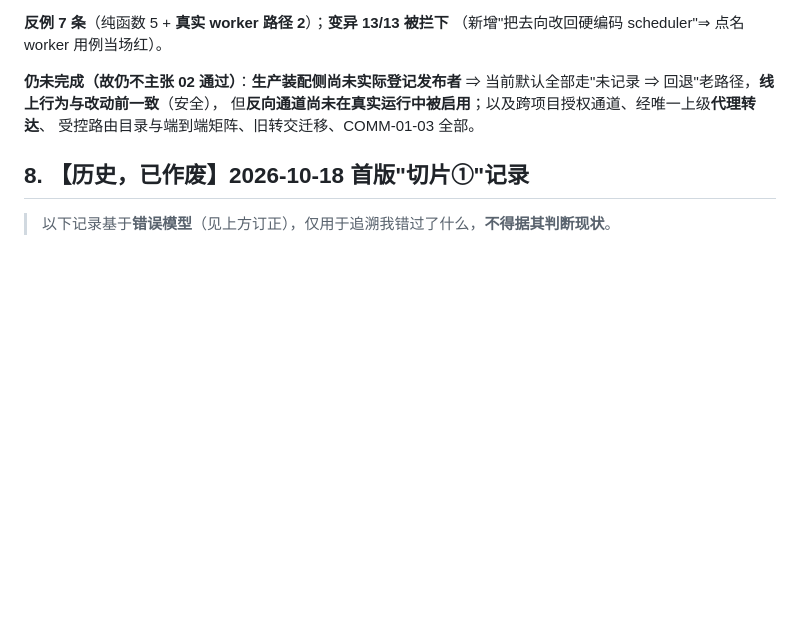
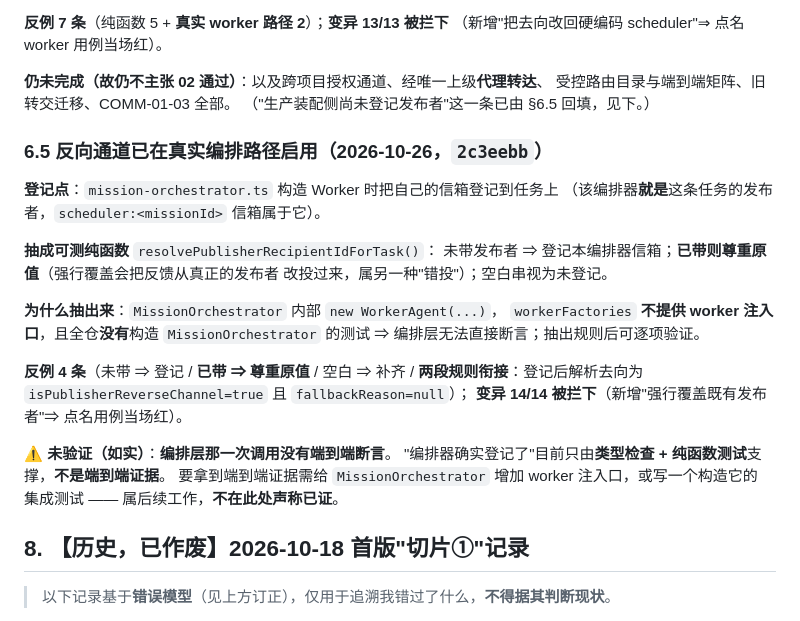
Before and after one commit to Darkhe55/Astarray, a Markdown page: docs/tasks/COMM01_ADDRESSABLE_UPPER_LAYER_AND_SINGLE_PARENT_TASK_CARD.md, the part around the change. Drawn GitHub-style; blank space fills up the shorter version.

Commit message:
docs(comm-01): 记入反向通道已在编排路径启用（2c3eebb），并标注编排层调用尚无端到端断言
- 新增 §6.5：登记点、抽出可测纯函数的理由（workerFactories 无注入口、全仓无构造编排器的测试）、
  4 条反例、变异 14/14；
- **如实标注**：编排层那一次调用**没有端到端断言**，目前仅由类型检查 + 纯函数测试支撑，
  要拿端到端证据需加 worker 注入口或写构造编排器的集成测试 ⇒ 不声称已证；
- §6.4 中'生产装配侧尚未登记发布者'一条标注为已由 §6.5 回填。

```diff
--- a/docs/tasks/COMM01_ADDRESSABLE_UPPER_LAYER_AND_SINGLE_PARENT_TASK_CARD.md
+++ b/docs/tasks/COMM01_ADDRESSABLE_UPPER_LAYER_AND_SINGLE_PARENT_TASK_CARD.md
@@ -189,10 +189,31 @@ SDK/CLI/TUI/GUI 入口、只读拓扑/投递状态查询、tarball 隔离安装
 **反例 7 条**（纯函数 5 + **真实 worker 路径 2**）；**变异 13/13 被拦下**
 （新增"把去向改回硬编码 scheduler"⇒ 点名 worker 用例当场红）。
 
-**仍未完成（故仍不主张 02 通过）**：**生产装配侧尚未实际登记发布者**
-⇒ 当前默认全部走"未记录 ⇒ 回退"老路径，**线上行为与改动前一致**（安全），
-但**反向通道尚未在真实运行中被启用**；以及跨项目授权通道、经唯一上级**代理转达**、
+**仍未完成（故仍不主张 02 通过）**：以及跨项目授权通道、经唯一上级**代理转达**、
 受控路由目录与端到端矩阵、旧转交迁移、COMM-01-03 全部。
+（"生产装配侧尚未登记发布者"这一条已由 §6.5 回填，见下。）
+
+### 6.5 反向通道已在真实编排路径**启用**（2026-10-26，`2c3eebb`）
+
+**登记点**：`mission-orchestrator.ts` 构造 Worker 时把自己的信箱登记到任务上
+（该编排器**就是**这条任务的发布者，`scheduler:<missionId>` 信箱属于它）。
+
+**抽成可测纯函数** `resolvePublisherRecipientIdForTask()`：
+未带发布者 ⇒ 登记本编排器信箱；**已带则尊重原值**（强行覆盖会把反馈从真正的发布者
+改投过来，属另一种"错投"）；空白串视为未登记。
+
+**为什么抽出来**：`MissionOrchestrator` 内部 `new WorkerAgent(...)`，
+`workerFactories` **不提供 worker 注入口**，且全仓**没有**构造 `MissionOrchestrator`
+的测试 ⇒ 编排层无法直接断言；抽出规则后可逐项验证。
+
+**反例 4 条**（未带 ⇒ 登记 / **已带 ⇒ 尊重原值** / 空白 ⇒ 补齐 /
+**两段规则衔接**：登记后解析去向为 `isPublisherReverseChannel=true` 且 `fallbackReason=null`）；
+**变异 14/14 被拦下**（新增"强行覆盖既有发布者"⇒ 点名用例当场红）。
+
+**⚠️ 未验证（如实）**：**编排层那一次调用没有端到端断言**。
+"编排器确实登记了"目前只由**类型检查 + 纯函数测试**支撑，**不是端到端证据**。
+要拿到端到端证据需给 `MissionOrchestrator` 增加 worker 注入口，或写一个构造它的
+集成测试 —— 属后续工作，**不在此处声称已证**。
 
 ## 8. 【历史，已作废】2026-10-18 首版"切片①"记录
 > 以下记录基于**错误模型**（见上方订正），仅用于追溯我错过了什么，**不得据其判断现状**。
```
